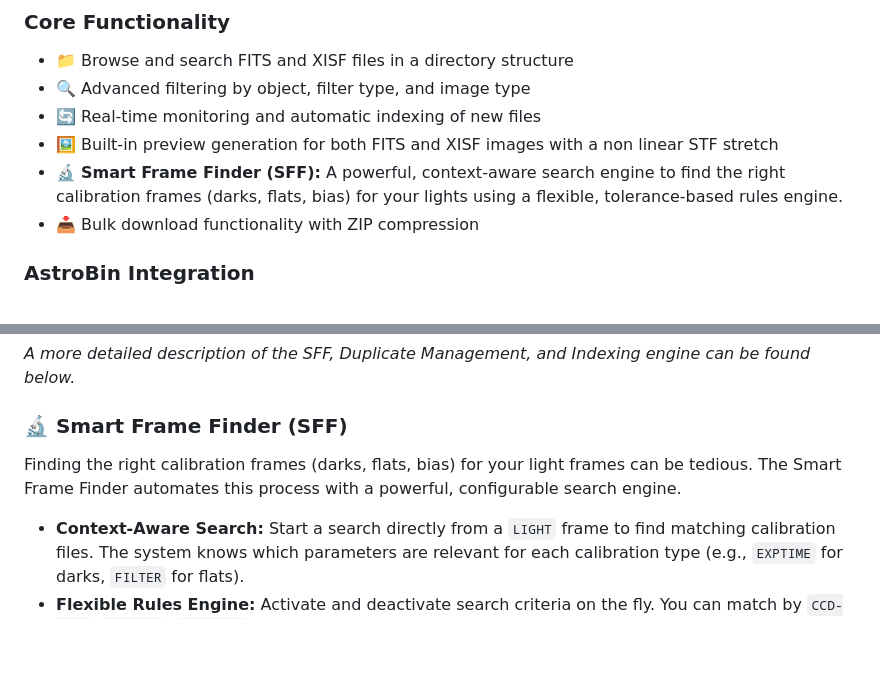
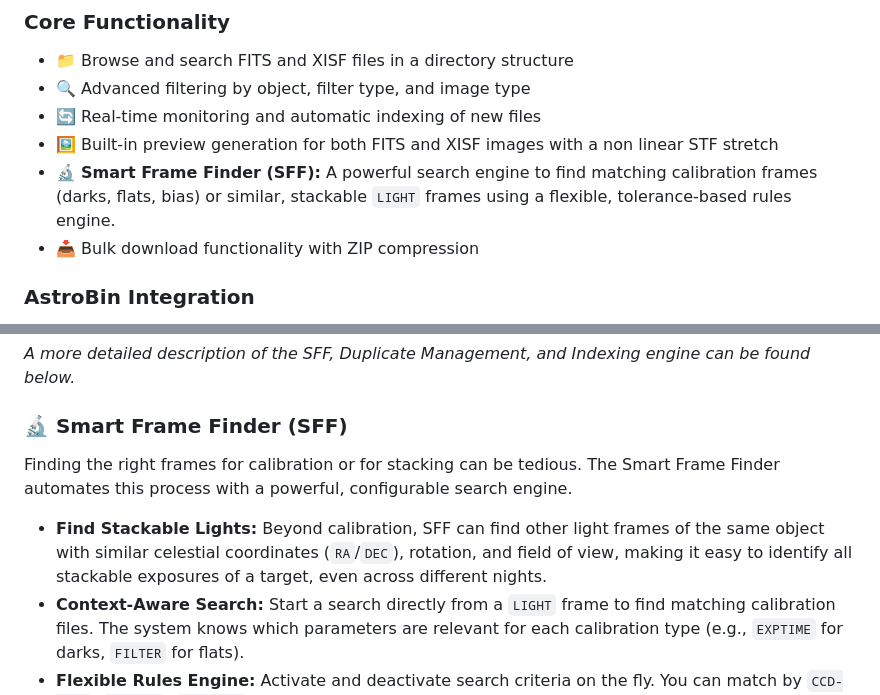
Before and after one commit to michelegz/astro-web-indexer, a Markdown page: README.md, 2 parts joined by grey strips. GitHub-like rendering; blank space fills up the shorter version.

Commit message:
chore: more detailed SFF description in README.md

```diff
--- a/README.md
+++ b/README.md
@@ -26,7 +26,7 @@ This project is developed and maintained in my spare time. If you find it useful
 - 🔍 Advanced filtering by object, filter type, and image type
 - 🔄 Real-time monitoring and automatic indexing of new files
 - 🖼️ Built-in preview generation for both FITS and XISF images with a non linear STF stretch
-- 🔬 **Smart Frame Finder (SFF):** A powerful, context-aware search engine to find the right calibration frames (darks, flats, bias) for your lights using a flexible, tolerance-based rules engine.
+- 🔬 **Smart Frame Finder (SFF):** A powerful search engine to find matching calibration frames (darks, flats, bias) or similar, stackable `LIGHT` frames using a flexible, tolerance-based rules engine.
 - 📥 Bulk download functionality with ZIP compression
 
 ### AstroBin Integration
@@ -55,7 +55,9 @@ The indexer includes a powerful suite for identifying and managing duplicate fil
 *A more detailed description of the SFF, Duplicate Management, and Indexing engine can be found below.*
 
 ### 🔬 Smart Frame Finder (SFF)
-Finding the right calibration frames (darks, flats, bias) for your light frames can be tedious. The Smart Frame Finder automates this process with a powerful, configurable search engine.
+Finding the right frames for calibration or for stacking can be tedious. The Smart Frame Finder automates this process with a powerful, configurable search engine.
+
+- **Find Stackable Lights:** Beyond calibration, SFF can find other light frames of the same object with similar celestial coordinates (`RA`/`DEC`), rotation, and field of view, making it easy to identify all stackable exposures of a target, even across different nights.
 - **Context-Aware Search:** Start a search directly from a `LIGHT` frame to find matching calibration files. The system knows which parameters are relevant for each calibration type (e.g., `EXPTIME` for darks, `FILTER` for flats).
 - **Flexible Rules Engine:** Activate and deactivate search criteria on the fly. You can match by `CCD-TEMP`, `BINNING`, `INSTRUME`, and many other FITS headers.
 - **Tolerance Sliders:** Don't need an exact match? Use intuitive sliders to define acceptable tolerances for parameters like temperature (`±2°`), date (`±30 days`), or exposure (`±10%`).
```
